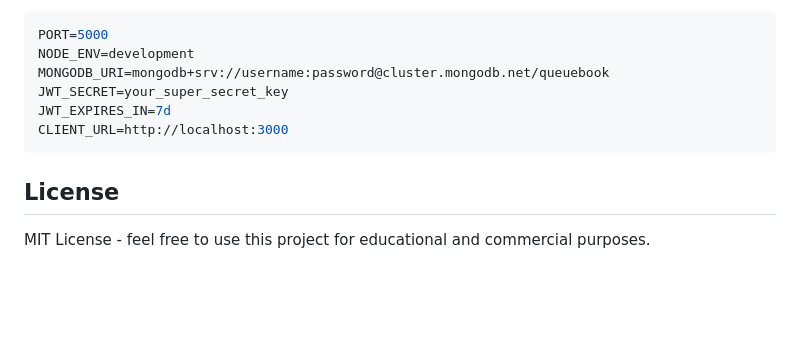
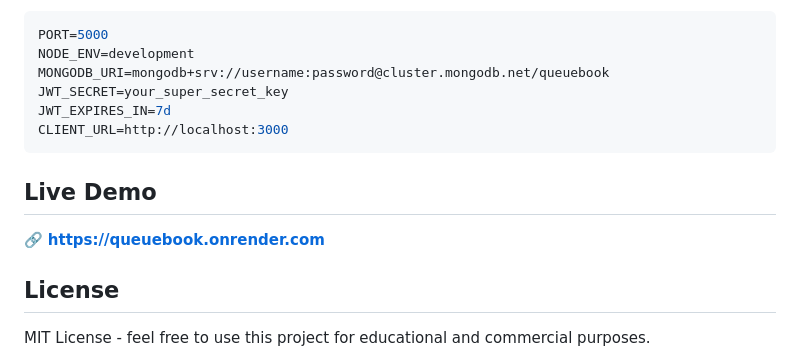
Before and after one commit to adhithyan2/queuebook, a Markdown page: README.md, the part around the change. Rendered like a GitHub page; blank space fills up the shorter version.

Commit message:
Add live demo URL to README

````diff
--- a/README.md
+++ b/README.md
@@ -340,6 +340,10 @@ JWT_EXPIRES_IN=7d
 CLIENT_URL=http://localhost:3000
 ```
 
+## Live Demo
+
+🔗 **https://queuebook.onrender.com**
+
 ## License
 
 MIT License - feel free to use this project for educational and commercial purposes.
````
